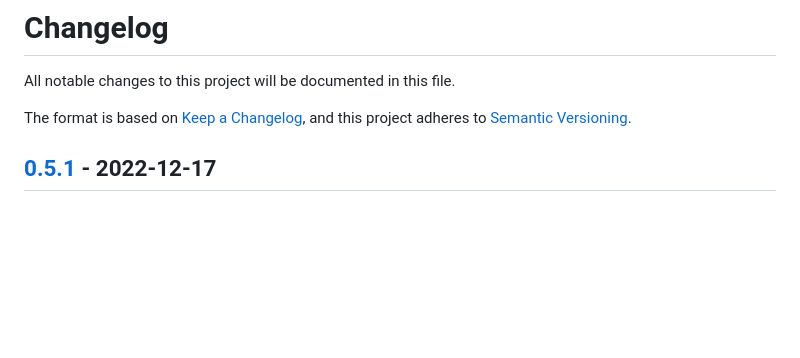
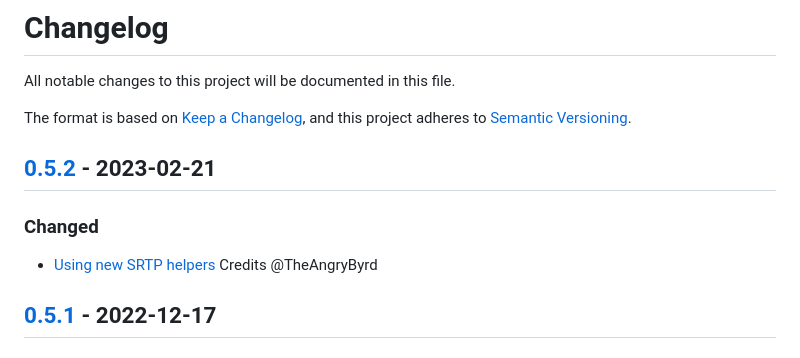
Before and after one commit to TheAngryByrd/IcedTasks, a Markdown page: CHANGELOG.md, the part around the change printed below. GitHub-like rendering; blank space fills up the shorter version.

```diff
--- a/CHANGELOG.md
+++ b/CHANGELOG.md
@@ -4,6 +4,11 @@ All notable changes to this project will be documented in this file.
 
 The format is based on [Keep a Changelog](https://keepachangelog.com/en/1.0.0/),
 and this project adheres to [Semantic Versioning](https://semver.org/spec/v2.0.0.html).
+
+## [0.5.2] - 2023-02-21
+
+### Changed
+- [Using new SRTP helpers](https://github.com/TheAngryByrd/IcedTasks/pull/19) Credits @TheAngryByrd
 
 ## [0.5.1] - 2022-12-17
 
```
Also changed, not shown: other parts of CHANGELOG.md (+2 -1 lines).
